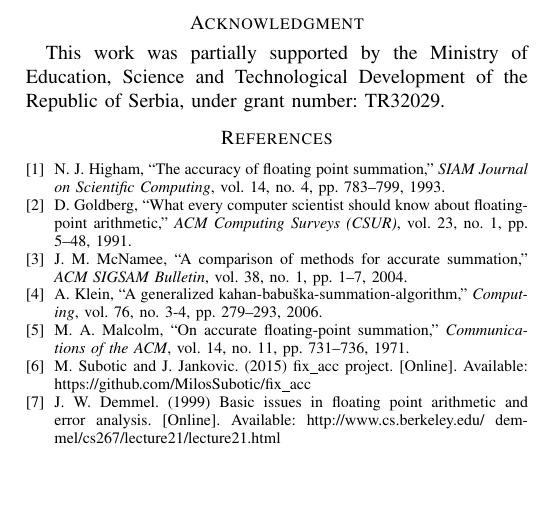
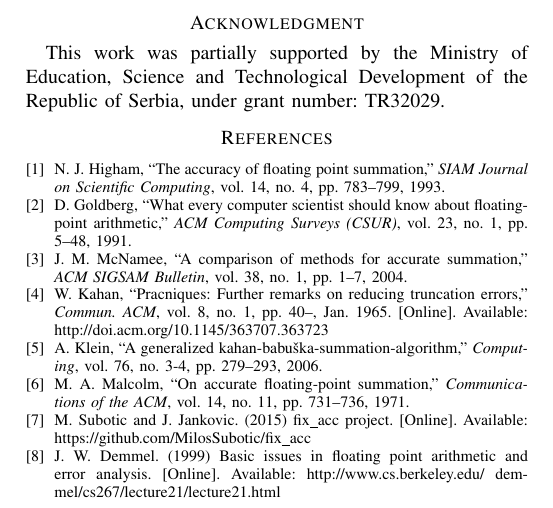
Before and after one commit to MilosSubotic/fix_acc, a LaTeX paper (Docs/Papers/One_Solution_of_the_Accurate_Summation_Using_Fixed-point_Accumulator/One_Solution_of_the_Accurate_Summation_Using_Fixed-point_Accumulator.tex, which reads Docs/Papers/One_Solution_of_the_Accurate_Summation_Using_Fixed-point_Accumulator/cites.bib): part of page 4 of 4, cut so that both start at the same text, the shorter picture padded with empty space. Compiled offline with pdfLaTeX.

Commit message:
Corrected reference for Kahan.

```diff
--- a/Docs/Papers/One_Solution_of_the_Accurate_Summation_Using_Fixed-point_Accumulator/cites.bib
+++ b/Docs/Papers/One_Solution_of_the_Accurate_Summation_Using_Fixed-point_Accumulator/cites.bib
@@ -7,6 +7,23 @@
   pages={783--799},
   year={1993},
   publisher={SIAM}
+}
+@article{Kahan,
+ author = {Kahan, W.},
+ title = {Pracniques: Further Remarks on Reducing Truncation Errors},
+ journal = {Commun. ACM},
+ issue_date = {Jan. 1965},
+ volume = {8},
+ number = {1},
+ month = jan,
+ year = {1965},
+ issn = {0001-0782},
+ pages = {40--},
+ url = {http://doi.acm.org/10.1145/363707.363723},
+ doi = {10.1145/363707.363723},
+ acmid = {363723},
+ publisher = {ACM},
+ address = {New York, NY, USA},
 }
 @article{ComparisonOfMethods,
   title={A comparison of methods for accurate summation},
```
Also changed, not shown: Docs/Papers/One_Solution_of_the_Accurate_Summation_Using_Fixed-point_Accumulator/One_Solution_of_the_Accurate_Summation_Using_Fixed-point_Accumulator.tex (+1 -1 lines).
